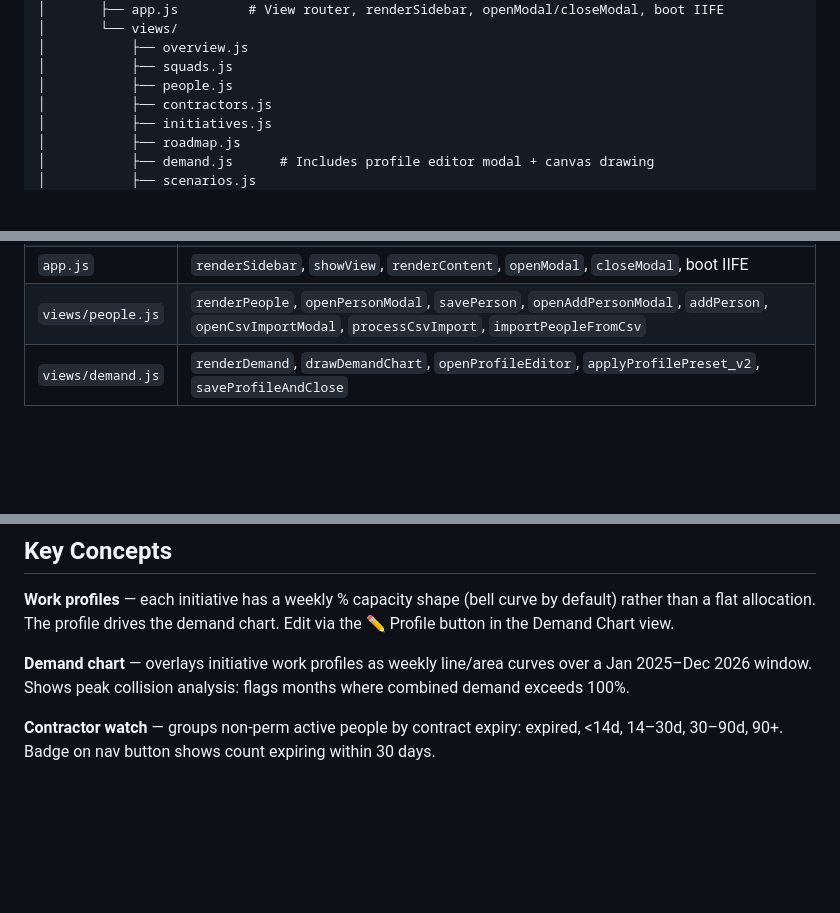
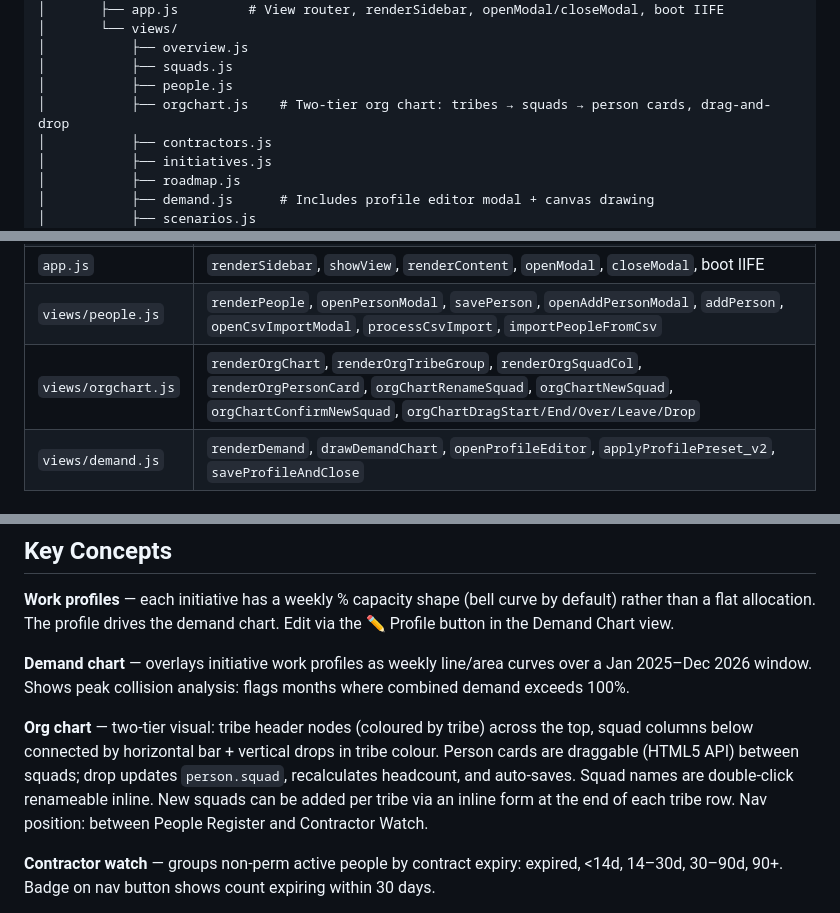
Before and after one commit to elijahox/capacity-planner, a Markdown page: CLAUDE.md, 3 parts joined by grey strips. Drawn GitHub-style; blank space fills up the shorter version.

Commit message:
docs: update CLAUDE.md for Org Chart view
Co-Authored-By: Claude Sonnet 4.6 <noreply@anthropic.com>

```diff
--- a/CLAUDE.md
+++ b/CLAUDE.md
@@ -25,6 +25,7 @@ capacity-planner/
 │           ├── overview.js
 │           ├── squads.js
 │           ├── people.js
+│           ├── orgchart.js    # Two-tier org chart: tribes → squads → person cards, drag-and-drop
 │           ├── contractors.js
 │           ├── initiatives.js
 │           ├── roadmap.js
@@ -43,6 +44,7 @@ capacity-planner/
 | `persistence.js` | `submitAuth`, `loadAndInit`, `persistSave`, `scheduleSave`, `applyState`, `collectState` |
 | `app.js` | `renderSidebar`, `showView`, `renderContent`, `openModal`, `closeModal`, boot IIFE |
 | `views/people.js` | `renderPeople`, `openPersonModal`, `savePerson`, `openAddPersonModal`, `addPerson`, `openCsvImportModal`, `processCsvImport`, `importPeopleFromCsv` |
+| `views/orgchart.js` | `renderOrgChart`, `renderOrgTribeGroup`, `renderOrgSquadCol`, `renderOrgPersonCard`, `orgChartRenameSquad`, `orgChartNewSquad`, `orgChartConfirmNewSquad`, `orgChartDragStart/End/Over/Leave/Drop` |
 | `views/demand.js` | `renderDemand`, `drawDemandChart`, `openProfileEditor`, `applyProfilePreset_v2`, `saveProfileAndClose` |
 
 ## API Routes
@@ -80,6 +82,8 @@ All state is saved as a single JSON blob in SQLite under key `'state'`.
 **Work profiles** — each initiative has a weekly % capacity shape (bell curve by default) rather than a flat allocation. The profile drives the demand chart. Edit via the ✏ Profile button in the Demand Chart view.
 
 **Demand chart** — overlays initiative work profiles as weekly line/area curves over a Jan 2025–Dec 2026 window. Shows peak collision analysis: flags months where combined demand exceeds 100%.
+
+**Org chart** — two-tier visual: tribe header nodes (coloured by tribe) across the top, squad columns below connected by horizontal bar + vertical drops in tribe colour. Person cards are draggable (HTML5 API) between squads; drop updates `person.squad`, recalculates headcount, and auto-saves. Squad names are double-click renameable inline. New squads can be added per tribe via an inline form at the end of each tribe row. Nav position: between People Register and Contractor Watch.
 
 **Contractor watch** — groups non-perm active people by contract expiry: expired, <14d, 14–30d, 30–90d, 90+. Badge on nav button shows count expiring within 30 days.
 
```
